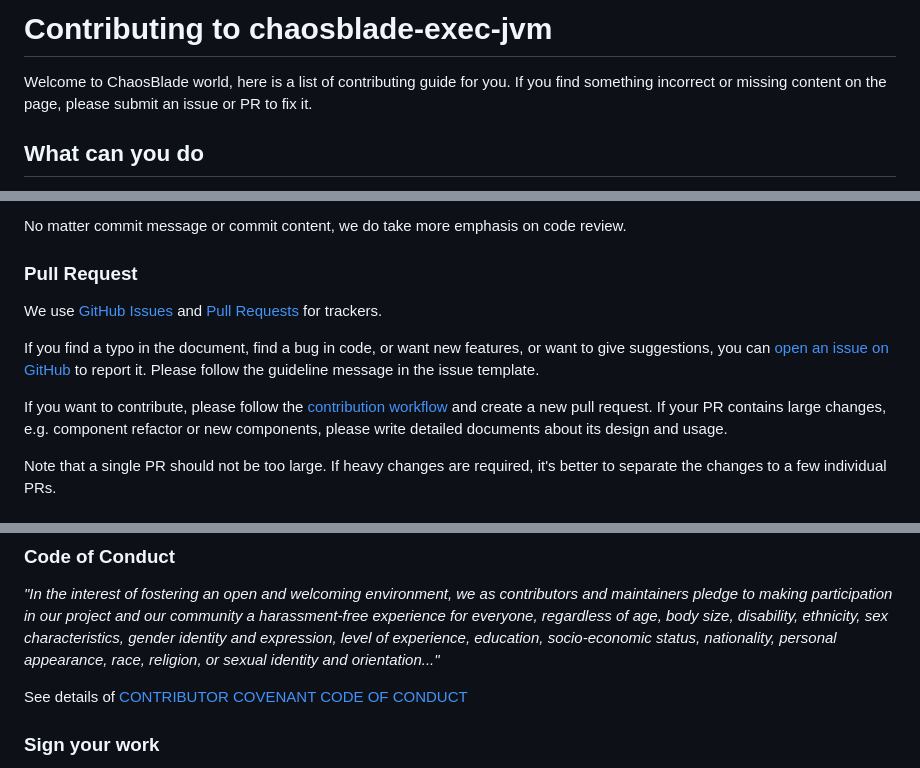
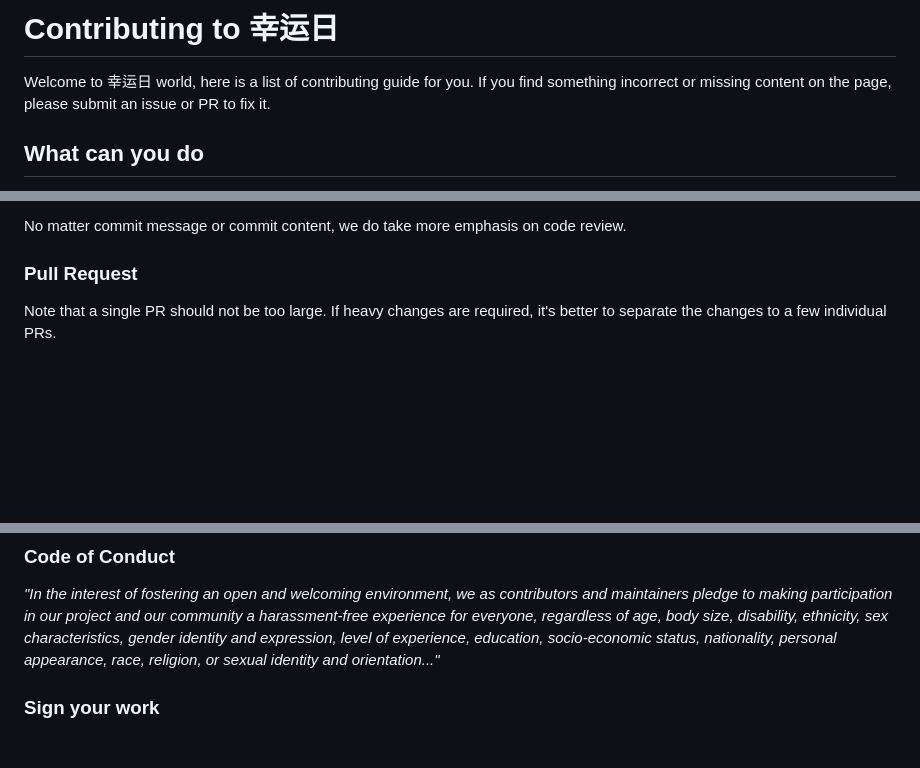
Before and after one commit to zal265450/Joy-Vision, a Markdown page: CONTRIBUTING.md, 3 parts joined by grey strips. Rendered like a GitHub page; blank space fills up the shorter version.

Commit message:
update CONTRIBUTING.md.
Signed-off-by: Xhy <1416318023@qq.com>

```diff
--- a/CONTRIBUTING.md
+++ b/CONTRIBUTING.md
@@ -1,6 +1,6 @@
-# Contributing to chaosblade-exec-jvm
+# Contributing to 幸运日
 
-Welcome to ChaosBlade world, here is a list of contributing guide for you. If you find something incorrect or missing
+Welcome to 幸运日 world, here is a list of contributing guide for you. If you find something incorrect or missing
  content on the page, please submit an issue or PR to fix it.
 
 
@@ -98,15 +98,6 @@ No matter commit message or commit content, we do take more emphasis on code rev
 
 
 ### Pull Request
-We use [GitHub Issues](https://github.com/chaosblade-io/chaosblade-exec-jvm/issues) and [Pull Requests](https://github.com/chaosblade-io/chaosblade-exec-jvm/pulls) for trackers.
-
-If you find a typo in the document, find a bug in code, or want new features, or want to give suggestions,
-you can [open an issue on GitHub](https://github.com/chaosblade-io/chaosblade-exec-jvm/issues/new) to report it.
-Please follow the guideline message in the issue template.
-
-If you want to contribute, please follow the [contribution workflow](#Workflow) and create a new pull request.
-If your PR contains large changes, e.g. component refactor or new components, please write detailed documents
-about its design and usage.
 
 Note that a single PR should not be too large. If heavy changes are required, it's better to separate the changes
 to a few individual PRs.
@@ -135,7 +126,7 @@ participation in our project and our community a harassment-free experience for
 size, disability, ethnicity, sex characteristics, gender identity and expression, level of experience, education,
 socio-economic status, nationality, personal appearance, race, religion, or sexual identity and orientation..."*
 
-See details of [CONTRIBUTOR COVENANT CODE OF CONDUCT](https://github.com/chaosblade-io/chaosblade-exec-jvm/blob/master/CODE_OF_CONDUCT.md)
+
 
 ### Sign your work
 The sign-off is a simple line at the end of the explanation for the patch, which certifies that you wrote it or otherwise have the right to pass it on as an open-source patch.
```
